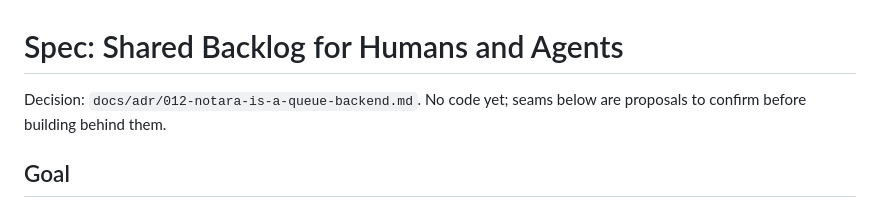
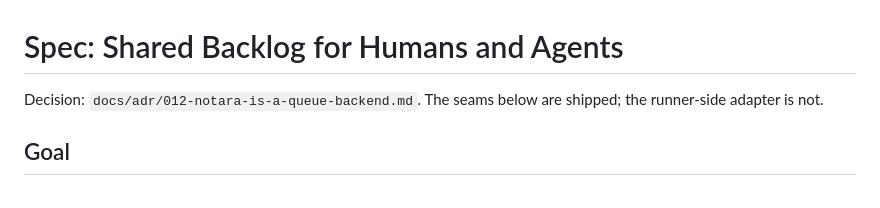
Before and after one commit to DnzzL/notara, a Markdown page: specs/shared-backlog.md, the part around the change. Rendered like a GitHub page.

Commit message:
docs(spec): le backlog partagé est livré côté Notara

```diff
--- a/specs/shared-backlog.md
+++ b/specs/shared-backlog.md
@@ -1,7 +1,7 @@
 # Spec: Shared Backlog for Humans and Agents
 
-Decision: `docs/adr/012-notara-is-a-queue-backend.md`. No code yet; seams below are
-proposals to confirm before building behind them.
+Decision: `docs/adr/012-notara-is-a-queue-backend.md`. The seams below are shipped; the
+runner-side adapter is not.
 
 ## Goal
 
```
